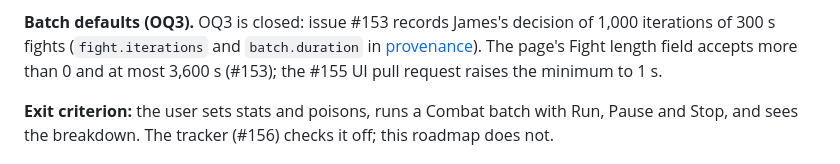
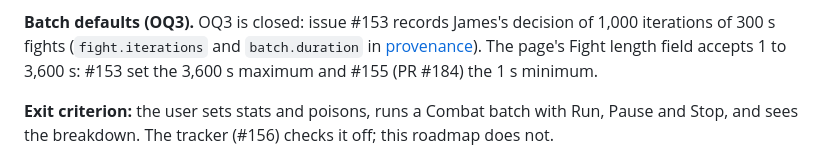
Before and after one commit to james-attree/wowf_dps_sim, a Markdown page: docs/roadmap.md, the part around the change. GitHub-like rendering.

Commit message:
Roadmap: the 1 s minimum is merged (#184, refs #155)

```diff
--- a/docs/roadmap.md
+++ b/docs/roadmap.md
@@ -73,9 +73,8 @@ stale.
 
 **Batch defaults (OQ3).** OQ3 is closed: issue #153 records James's decision of
 1,000 iterations of 300 s fights (`fight.iterations` and `batch.duration` in
-[provenance](provenance.md)). The page's Fight length field accepts more than
-0 and at most 3,600 s (#153); the #155 UI pull request raises the minimum to
-1 s.
+[provenance](provenance.md)). The page's Fight length field accepts 1 to
+3,600 s: #153 set the 3,600 s maximum and #155 (PR #184) the 1 s minimum.
 
 **Exit criterion:** the user sets stats and poisons, runs a Combat batch with
 Run, Pause and Stop, and sees the breakdown. The tracker (#156) checks it off;
```
